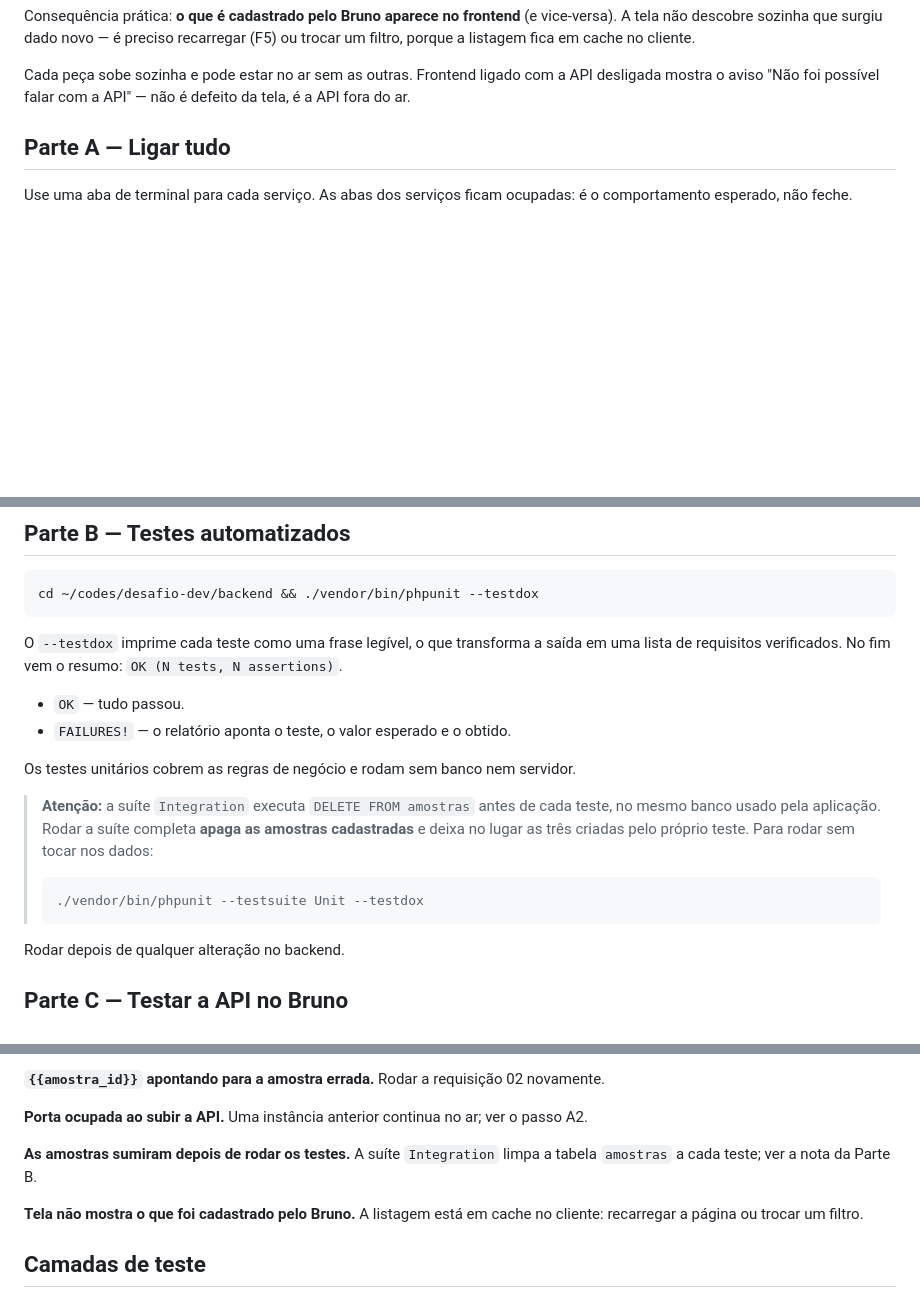
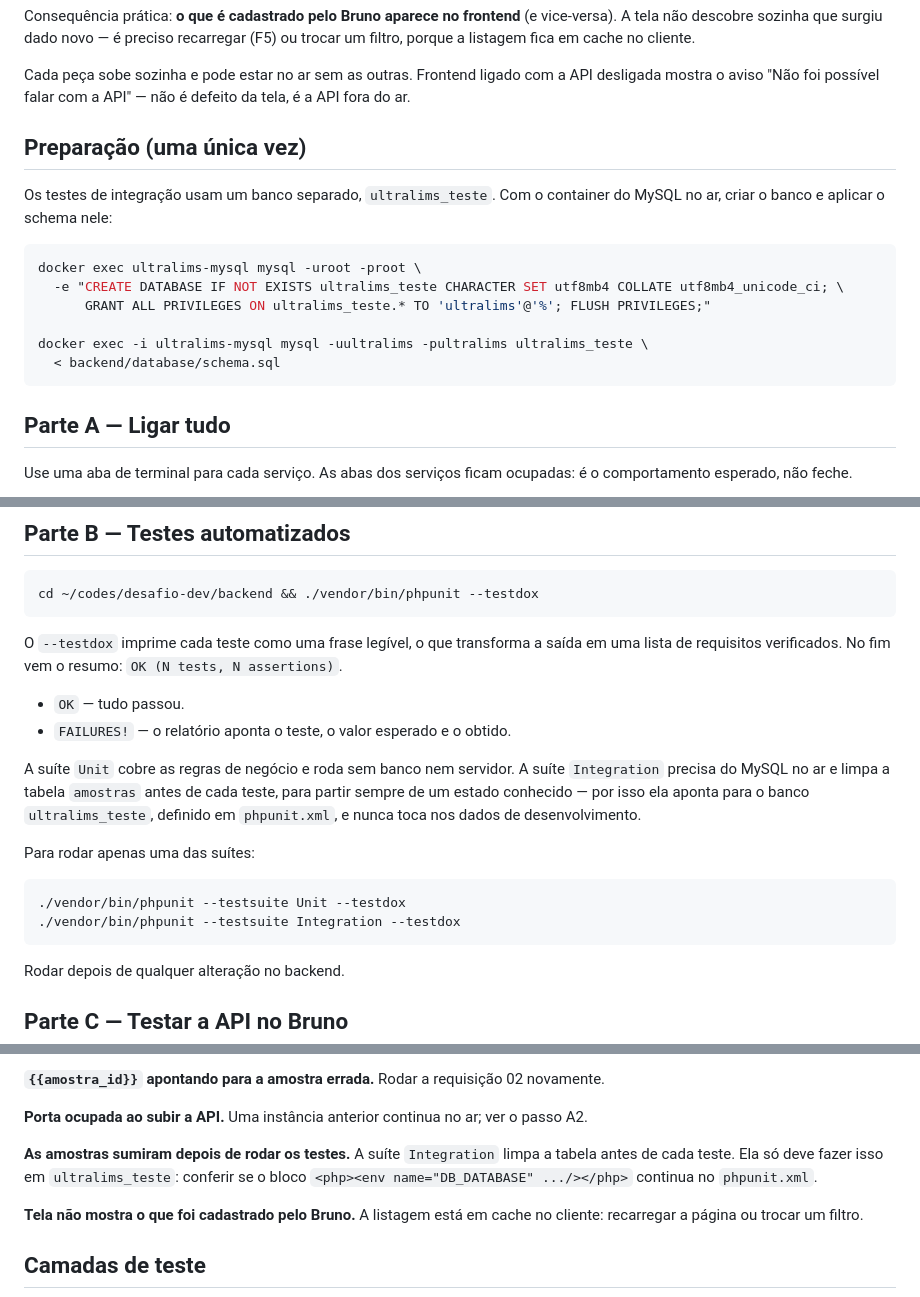
Before and after one commit to isabellacdn/ultralims-teste-pratico-dev, a Markdown page: docs/COMO-TESTAR.md, 3 parts joined by grey strips. GitHub-like rendering; blank space fills up the shorter version.

Commit message:
docs: documenta preparacao do banco de teste no guia

````diff
--- a/docs/COMO-TESTAR.md
+++ b/docs/COMO-TESTAR.md
@@ -21,6 +21,20 @@ filtro, porque a listagem fica em cache no cliente.
 Cada peça sobe sozinha e pode estar no ar sem as outras. Frontend ligado com a API
 desligada mostra o aviso "Não foi possível falar com a API" — não é defeito da tela, é a
 API fora do ar.
+
+## Preparação (uma única vez)
+
+Os testes de integração usam um banco separado, `ultralims_teste`. Com o container do MySQL
+no ar, criar o banco e aplicar o schema nele:
+
+```bash
+docker exec ultralims-mysql mysql -uroot -proot \
+  -e "CREATE DATABASE IF NOT EXISTS ultralims_teste CHARACTER SET utf8mb4 COLLATE utf8mb4_unicode_ci; \
+      GRANT ALL PRIVILEGES ON ultralims_teste.* TO 'ultralims'@'%'; FLUSH PRIVILEGES;"
+
+docker exec -i ultralims-mysql mysql -uultralims -pultralims ultralims_teste \
+  < backend/database/schema.sql
+```
 
 ## Parte A — Ligar tudo
 
@@ -83,15 +97,17 @@ lista de requisitos verificados. No fim vem o resumo: `OK (N tests, N assertions
 - `OK` — tudo passou.
 - `FAILURES!` — o relatório aponta o teste, o valor esperado e o obtido.
 
-Os testes unitários cobrem as regras de negócio e rodam sem banco nem servidor.
+A suíte `Unit` cobre as regras de negócio e roda sem banco nem servidor. A suíte
+`Integration` precisa do MySQL no ar e limpa a tabela `amostras` antes de cada teste, para
+partir sempre de um estado conhecido — por isso ela aponta para o banco `ultralims_teste`,
+definido em `phpunit.xml`, e nunca toca nos dados de desenvolvimento.
 
-> **Atenção:** a suíte `Integration` executa `DELETE FROM amostras` antes de cada teste, no
-> mesmo banco usado pela aplicação. Rodar a suíte completa **apaga as amostras cadastradas**
-> e deixa no lugar as três criadas pelo próprio teste. Para rodar sem tocar nos dados:
->
-> ```bash
-> ./vendor/bin/phpunit --testsuite Unit --testdox
-> ```
+Para rodar apenas uma das suítes:
+
+```bash
+./vendor/bin/phpunit --testsuite Unit --testdox
+./vendor/bin/phpunit --testsuite Integration --testdox
+```
 
 Rodar depois de qualquer alteração no backend.
 
@@ -187,7 +203,8 @@ usuário brasileiro vê.
 **Porta ocupada ao subir a API.** Uma instância anterior continua no ar; ver o passo A2.
 
 **As amostras sumiram depois de rodar os testes.** A suíte `Integration` limpa a tabela
-`amostras` a cada teste; ver a nota da Parte B.
+antes de cada teste. Ela só deve fazer isso em `ultralims_teste`: conferir se o bloco
+`<php><env name="DB_DATABASE" .../></php>` continua no `phpunit.xml`.
 
 **Tela não mostra o que foi cadastrado pelo Bruno.** A listagem está em cache no cliente:
 recarregar a página ou trocar um filtro.
````
